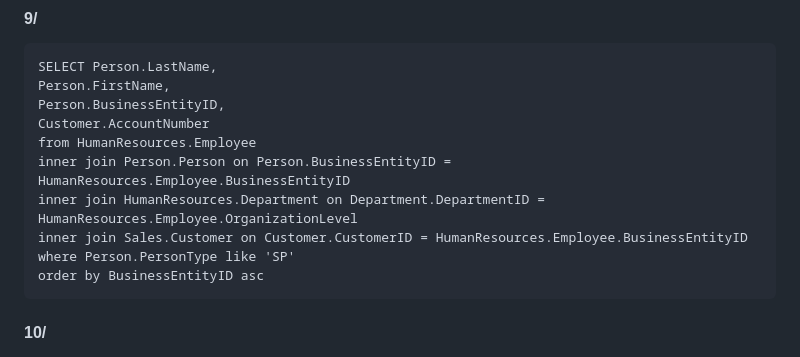
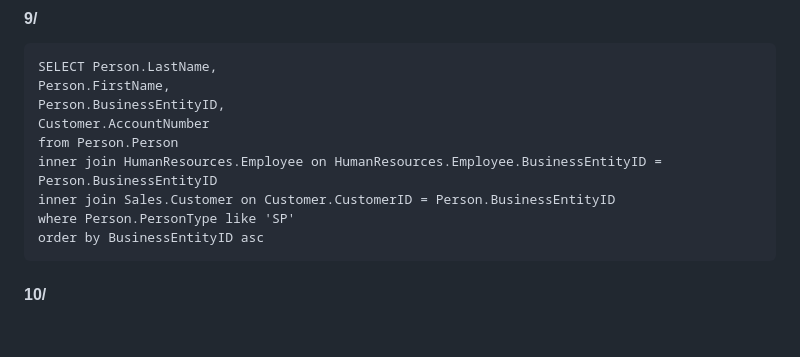
Before and after one commit to arkunis/SQL, a Markdown page: AdventureWorks_db/readme.md, the part around the change. Drawn GitHub-style; blank space fills up the shorter version.

```diff
--- a/AdventureWorks_db/readme.md
+++ b/AdventureWorks_db/readme.md
@@ -73,10 +73,9 @@
     Person.FirstName,
     Person.BusinessEntityID,
     Customer.AccountNumber
-    from HumanResources.Employee
-    inner join Person.Person on Person.BusinessEntityID = HumanResources.Employee.BusinessEntityID
-    inner join HumanResources.Department on Department.DepartmentID = HumanResources.Employee.OrganizationLevel
-    inner join Sales.Customer on Customer.CustomerID = HumanResources.Employee.BusinessEntityID
+    from Person.Person
+    inner join HumanResources.Employee on HumanResources.Employee.BusinessEntityID = Person.BusinessEntityID
+    inner join Sales.Customer on Customer.CustomerID = Person.BusinessEntityID
     where Person.PersonType like 'SP'
     order by BusinessEntityID asc
 
```
